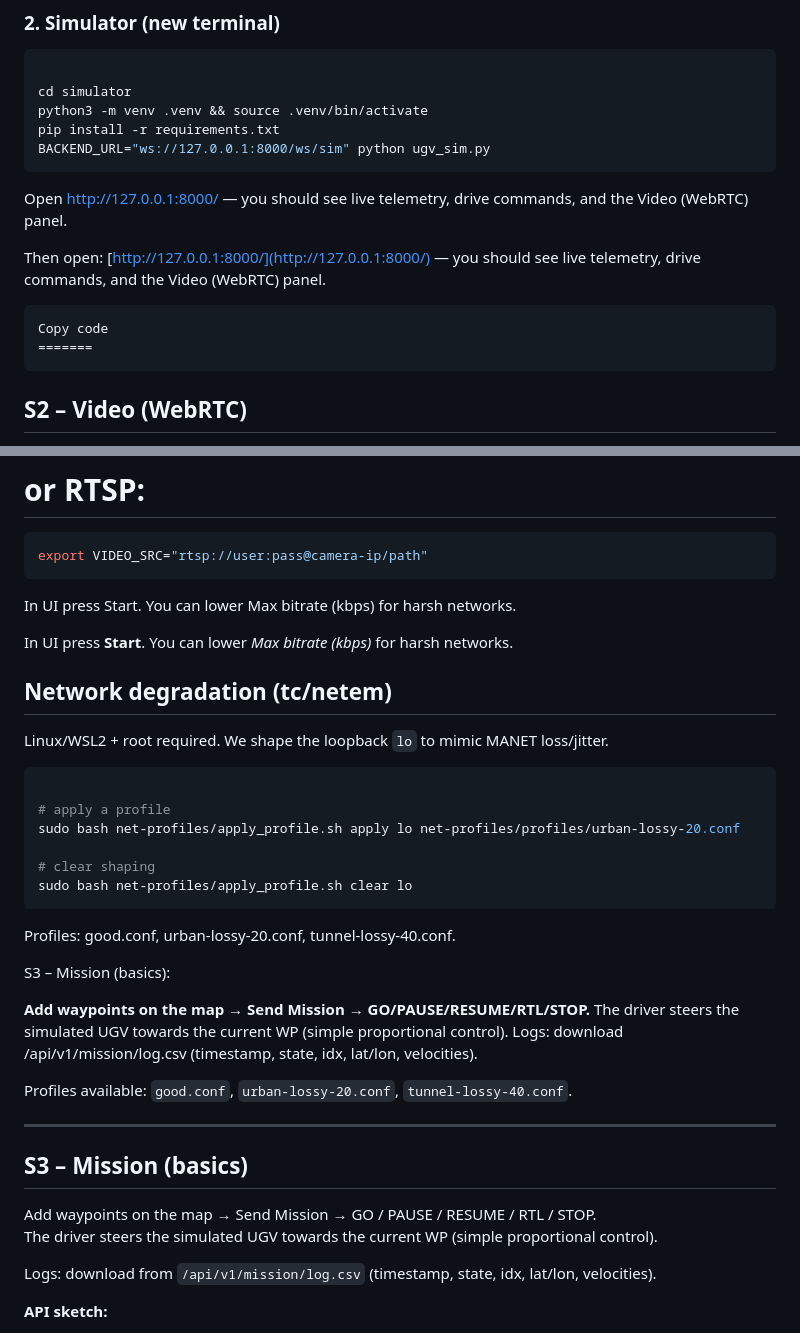
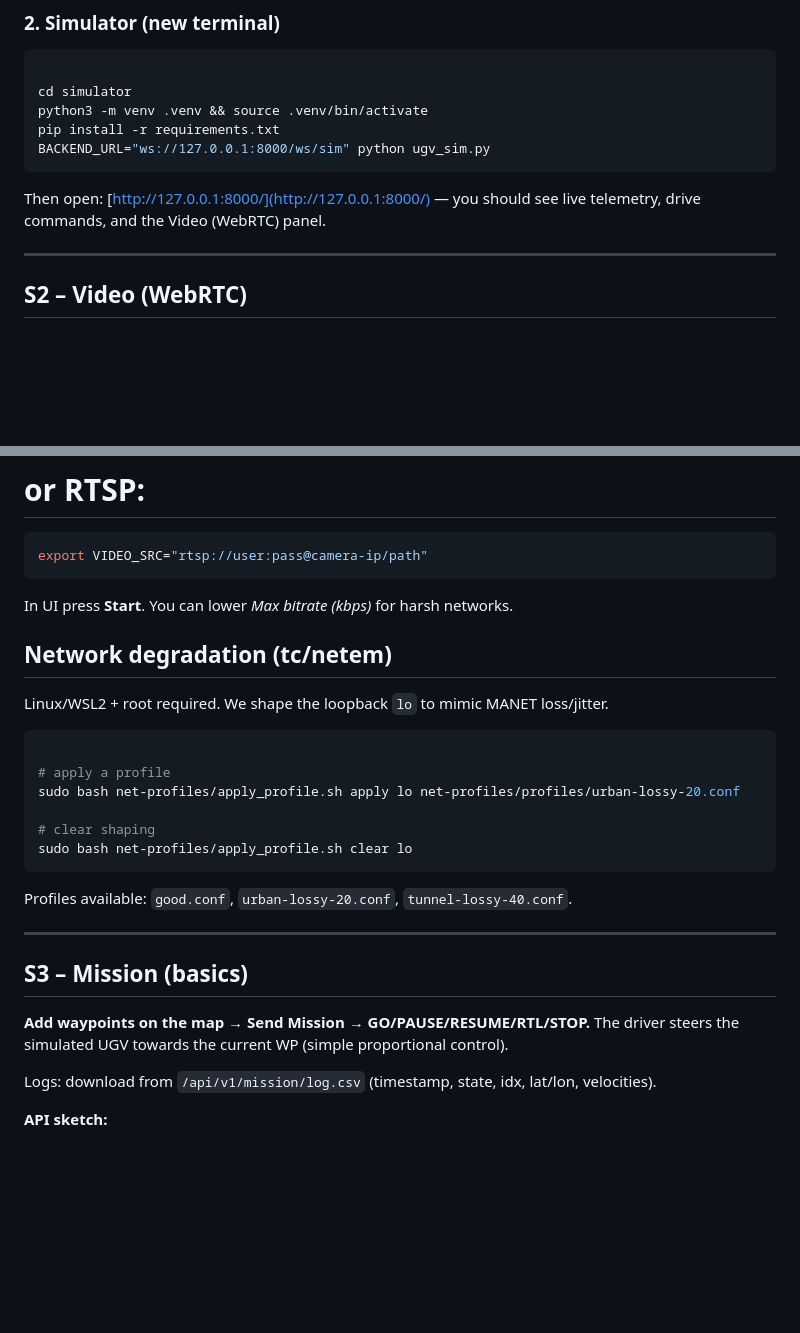
Before and after one commit to abram-prog/rocu-lite, a Markdown page: README.md, 2 parts joined by grey strips. Drawn GitHub-style; blank space fills up the shorter version.

Commit message:
Update README.md with improved formatting

````diff
--- a/README.md
+++ b/README.md
@@ -31,16 +31,9 @@ pip install -r requirements.txt
 BACKEND_URL="ws://127.0.0.1:8000/ws/sim" python ugv_sim.py
 ```
 
-Open http://127.0.0.1:8000/ — you should see live telemetry, drive commands, and the Video (WebRTC) panel.
-
-
 Then open: [http://127.0.0.1:8000/](http://127.0.0.1:8000/) — you should see live telemetry, drive commands, and the Video (WebRTC) panel.
 
-
-```bash
-Copy code
-=======
-```
+---
 
 ## S2 – Video (WebRTC)
 
@@ -56,10 +49,6 @@ export VIDEO_SRC=0
 ```bash
 export VIDEO_SRC="rtsp://user:pass@camera-ip/path"
 ```
-
-In UI press Start. You can lower Max bitrate (kbps) for harsh networks.
-
-
 
 In UI press **Start**. You can lower *Max bitrate (kbps)* for harsh networks.
 
@@ -78,22 +67,13 @@ sudo bash net-profiles/apply_profile.sh apply lo net-profiles/profiles/urban-los
 sudo bash net-profiles/apply_profile.sh clear lo
 ```
 
-
-Profiles: good.conf, urban-lossy-20.conf, tunnel-lossy-40.conf.
-
-S3 – Mission (basics):
-
-**Add waypoints on the map → Send Mission → GO/PAUSE/RESUME/RTL/STOP.**
-The driver steers the simulated UGV towards the current WP (simple proportional control).
-Logs: download /api/v1/mission/log.csv (timestamp, state, idx, lat/lon, velocities).
-
 Profiles available: `good.conf`, `urban-lossy-20.conf`, `tunnel-lossy-40.conf`.
 
 ---
 
 ## S3 – Mission (basics)
 
-Add waypoints on the map → Send Mission → GO / PAUSE / RESUME / RTL / STOP.
+**Add waypoints on the map → Send Mission → GO/PAUSE/RESUME/RTL/STOP.**
 The driver steers the simulated UGV towards the current WP (simple proportional control).
 
 Logs: download from `/api/v1/mission/log.csv` (timestamp, state, idx, lat/lon, velocities).
````
